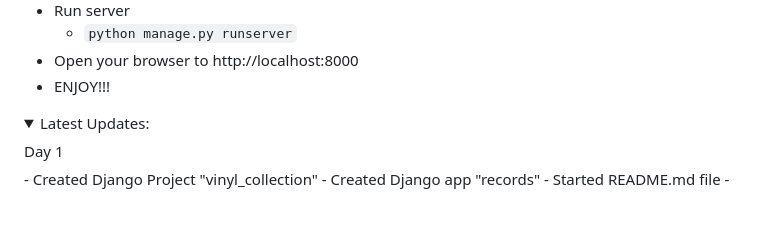
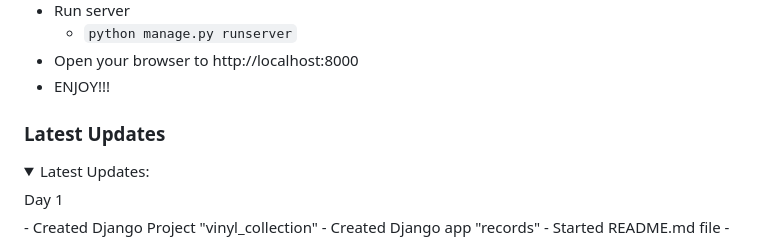
Before and after one commit to leweymelchor/VinylCollection, a Markdown page: README.md, the part around one of its changes. Drawn GitHub-style; folded sections open; blank space fills up the shorter version.

```diff
--- a/README.md
+++ b/README.md
@@ -30,6 +30,8 @@ Building a carousel view for the collection would be nice, but a paginated list
 - Open your browser to http://localhost:8000
 - ENJOY!!!
 
+
+### Latest Updates
 <details>
 <Summary>Latest Updates:</Summary>
 
```
Also changed, not shown: other parts of README.md (+2 -0 lines).
